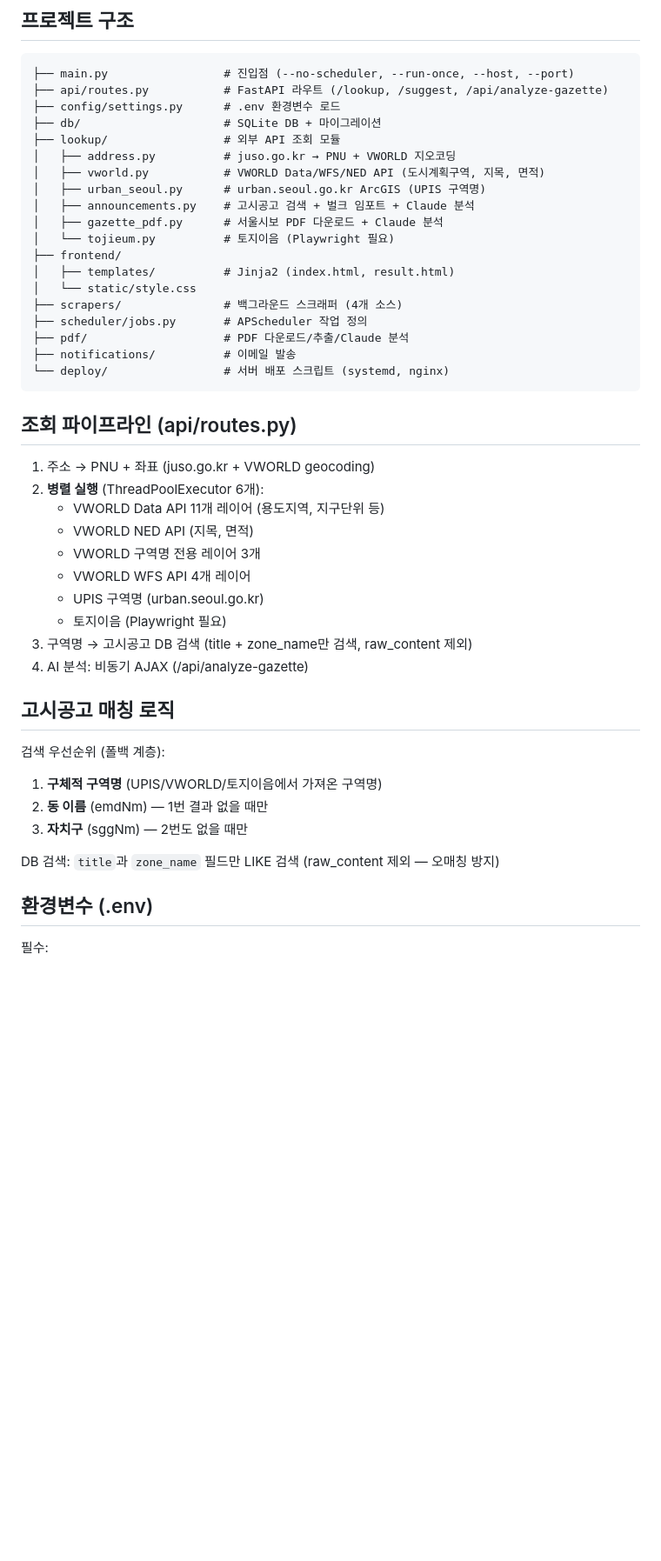
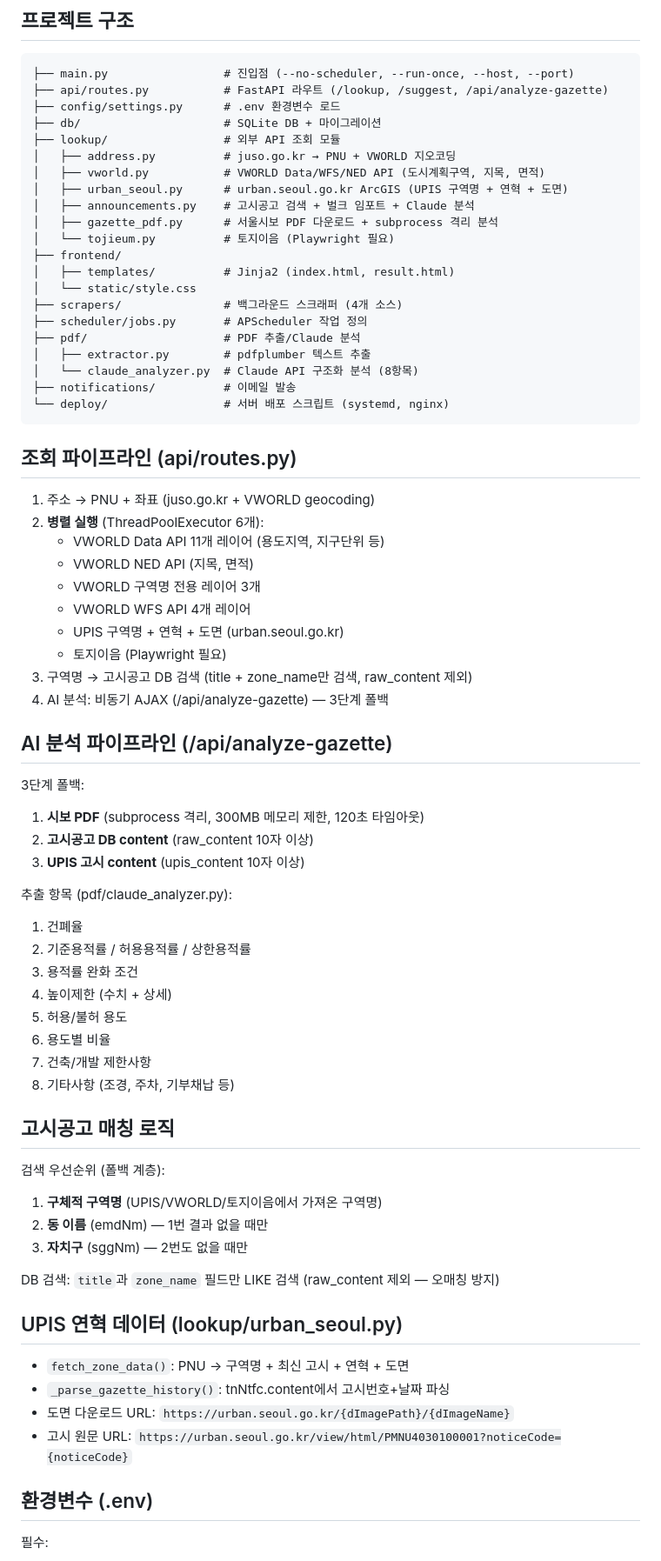
Before and after one commit to bottonkim/dup-monitoring, a Markdown page: CLAUDE.md, the part around one of its changes. Shown at 87% size. Drawn GitHub-style; blank space fills up the shorter version.

Commit message:
CLAUDE.md 업데이트: AI 분석 파이프라인, UPIS 연혁, subprocess 격리 반영
Co-Authored-By: Claude Opus 4.6 <noreply@anthropic.com>

````diff
--- a/CLAUDE.md
+++ b/CLAUDE.md
@@ -10,16 +10,18 @@
 ├── lookup/                 # 외부 API 조회 모듈
 │   ├── address.py          # juso.go.kr → PNU + VWORLD 지오코딩
 │   ├── vworld.py           # VWORLD Data/WFS/NED API (도시계획구역, 지목, 면적)
-│   ├── urban_seoul.py      # urban.seoul.go.kr ArcGIS (UPIS 구역명)
+│   ├── urban_seoul.py      # urban.seoul.go.kr ArcGIS (UPIS 구역명 + 연혁 + 도면)
 │   ├── announcements.py    # 고시공고 검색 + 벌크 임포트 + Claude 분석
-│   ├── gazette_pdf.py      # 서울시보 PDF 다운로드 + Claude 분석
+│   ├── gazette_pdf.py      # 서울시보 PDF 다운로드 + subprocess 격리 분석
 │   └── tojieum.py          # 토지이음 (Playwright 필요)
 ├── frontend/
 │   ├── templates/          # Jinja2 (index.html, result.html)
 │   └── static/style.css
 ├── scrapers/               # 백그라운드 스크래퍼 (4개 소스)
 ├── scheduler/jobs.py       # APScheduler 작업 정의
-├── pdf/                    # PDF 다운로드/추출/Claude 분석
+├── pdf/                    # PDF 추출/Claude 분석
+│   ├── extractor.py        # pdfplumber 텍스트 추출
+│   └── claude_analyzer.py  # Claude API 구조화 분석 (8항목)
 ├── notifications/          # 이메일 발송
 └── deploy/                 # 서버 배포 스크립트 (systemd, nginx)
 ```
@@ -32,10 +34,27 @@
    - VWORLD NED API (지목, 면적)
    - VWORLD 구역명 전용 레이어 3개
    - VWORLD WFS API 4개 레이어
-   - UPIS 구역명 (urban.seoul.go.kr)
+   - UPIS 구역명 + 연혁 + 도면 (urban.seoul.go.kr)
    - 토지이음 (Playwright 필요)
 3. 구역명 → 고시공고 DB 검색 (title + zone_name만 검색, raw_content 제외)
-4. AI 분석: 비동기 AJAX (/api/analyze-gazette)
+4. AI 분석: 비동기 AJAX (/api/analyze-gazette) — 3단계 폴백
+
+## AI 분석 파이프라인 (/api/analyze-gazette)
+
+3단계 폴백:
+1. **시보 PDF** (subprocess 격리, 300MB 메모리 제한, 120초 타임아웃)
+2. **고시공고 DB content** (raw_content 10자 이상)
+3. **UPIS 고시 content** (upis_content 10자 이상)
+
+추출 항목 (pdf/claude_analyzer.py):
+1. 건폐율
+2. 기준용적률 / 허용용적률 / 상한용적률
+3. 용적률 완화 조건
+4. 높이제한 (수치 + 상세)
+5. 허용/불허 용도
+6. 용도별 비율
+7. 건축/개발 제한사항
+8. 기타사항 (조경, 주차, 기부채납 등)
 
 ## 고시공고 매칭 로직
 
@@ -45,6 +64,13 @@
 3. **자치구** (sggNm) — 2번도 없을 때만
 
 DB 검색: `title`과 `zone_name` 필드만 LIKE 검색 (raw_content 제외 — 오매칭 방지)
+
+## UPIS 연혁 데이터 (lookup/urban_seoul.py)
+
+- `fetch_zone_data()`: PNU → 구역명 + 최신 고시 + 연혁 + 도면
+- `_parse_gazette_history()`: tnNtfc.content에서 고시번호+날짜 파싱
+- 도면 다운로드 URL: `https://urban.seoul.go.kr/{dImagePath}/{dImageName}`
+- 고시 원문 URL: `https://urban.seoul.go.kr/view/html/PMNU4030100001?noticeCode={noticeCode}`
 
 ## 환경변수 (.env)
 
````
Also changed, not shown: other parts of CLAUDE.md (+6 -4 lines).
